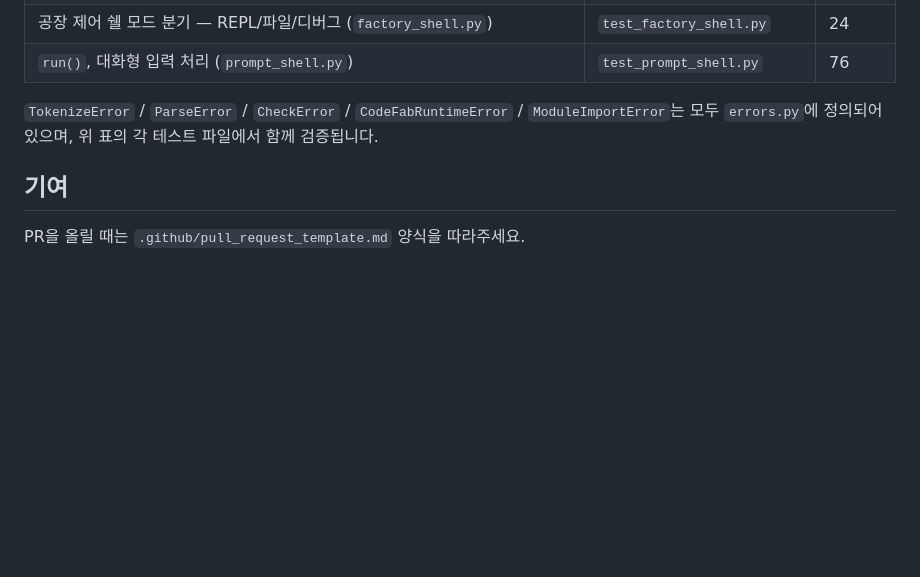
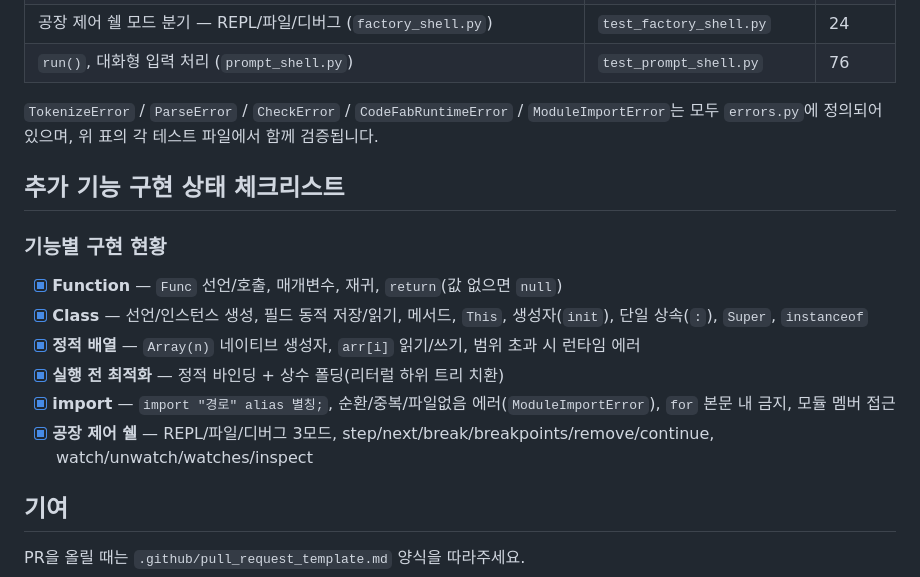
Before and after one commit to JunyongPark2/CodeFab_Interpreter_A2, a Markdown page: README.md, the part around the change. Rendered like a GitHub page; blank space fills up the shorter version.

Commit message:
docs: add new-features checklist in README.md

```diff
--- a/README.md
+++ b/README.md
@@ -432,6 +432,17 @@ TDD가 필수는 아니었지만, 구현 후 반드시 대응하는 UnitTest를
 모두 `errors.py`에 정의되어 있으며, 위 표의 각 테스트 파일에서 함께 검증됩니다.
 
 
+## 추가 기능 구현 상태 체크리스트
+
+### 기능별 구현 현황
+
+- [x] **Function** — `Func` 선언/호출, 매개변수, 재귀, `return`(값 없으면 `null`)
+- [x] **Class** — 선언/인스턴스 생성, 필드 동적 저장/읽기, 메서드, `This`, 생성자(`init`), 단일 상속(`:`), `Super`, `instanceof`
+- [x] **정적 배열** — `Array(n)` 네이티브 생성자, `arr[i]` 읽기/쓰기, 범위 초과 시 런타임 에러
+- [x] **실행 전 최적화** — 정적 바인딩 + 상수 폴딩(리터럴 하위 트리 치환)
+- [x] **import** — `import "경로" alias 별칭;`, 순환/중복/파일없음 에러(`ModuleImportError`), `for` 본문 내 금지, 모듈 멤버 접근
+- [x] **공장 제어 쉘** — REPL/파일/디버그 3모드, step/next/break/breakpoints/remove/continue, watch/unwatch/watches/inspect
+
 ## 기여
 
 PR을 올릴 때는 `.github/pull_request_template.md` 양식을 따라주세요.
```
